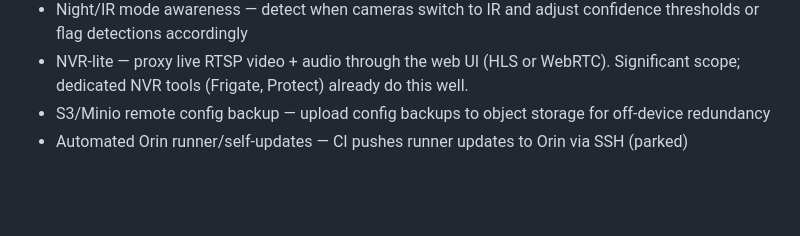
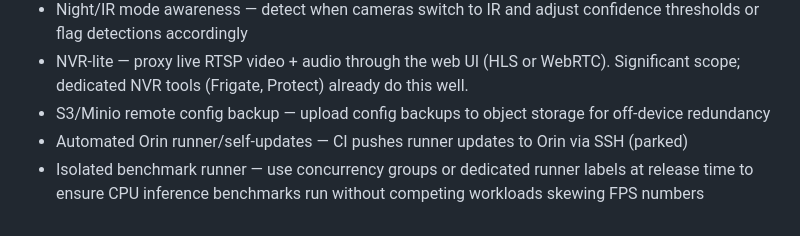
Before and after one commit to sentania-labs/scarguard, a Markdown page: ROADMAP.md, the part around the change. Rendered like a GitHub page; blank space fills up the shorter version.

Commit message:
docs: add isolated benchmark runner to unprioritized roadmap
Co-Authored-By: Claude Opus 4.6 <noreply@anthropic.com>

```diff
--- a/ROADMAP.md
+++ b/ROADMAP.md
@@ -63,3 +63,4 @@ Extend snapshot retention to also prune old detection event records from SQLite.
 - NVR-lite — proxy live RTSP video + audio through the web UI (HLS or WebRTC). Significant scope; dedicated NVR tools (Frigate, Protect) already do this well.
 - S3/Minio remote config backup — upload config backups to object storage for off-device redundancy
 - Automated Orin runner/self-updates — CI pushes runner updates to Orin via SSH (parked)
+- Isolated benchmark runner — use concurrency groups or dedicated runner labels at release time to ensure CPU inference benchmarks run without competing workloads skewing FPS numbers
```
